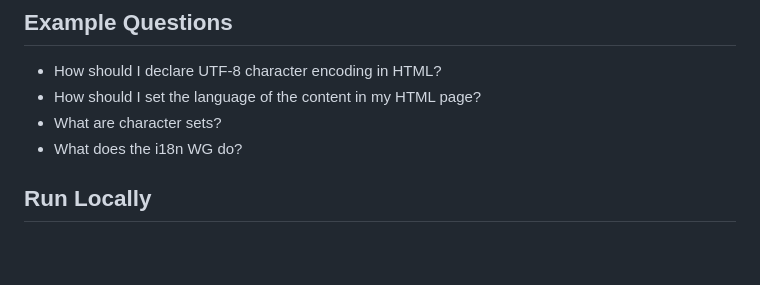
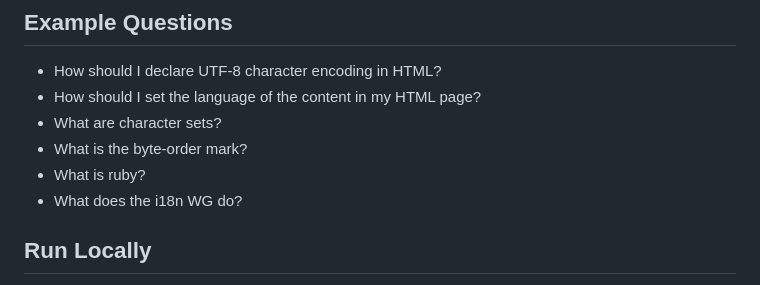
Before and after one commit to xfq/i18n-drafts-assistant, a Markdown page: README.md, the part around the change. GitHub-like rendering; blank space fills up the shorter version.

Commit message:
Add more examples

```diff
--- a/README.md
+++ b/README.md
@@ -13,6 +13,8 @@ Ask W3C i18n answers questions about W3C Internationalization guidance with sour
 - How should I declare UTF-8 character encoding in HTML?
 - How should I set the language of the content in my HTML page?
 - What are character sets?
+- What is the byte-order mark?
+- What is ruby?
 - What does the i18n WG do?
 
 ## Run Locally
```
